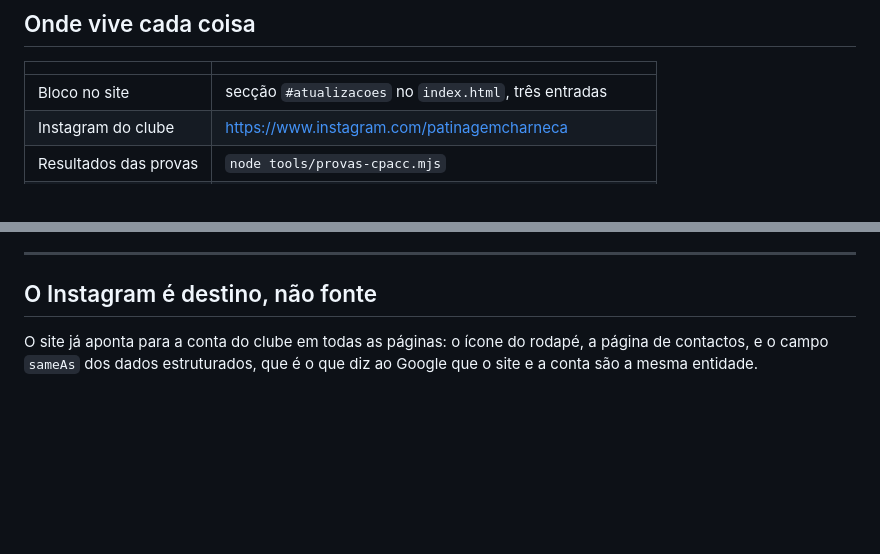
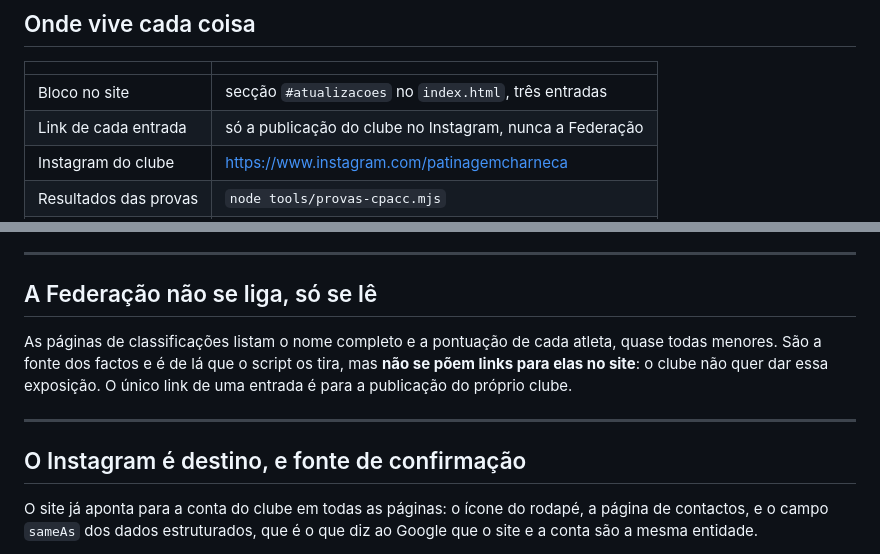
Before and after one commit to cpaccpatinagem/patinagemcharneca, a Markdown page: tools/publicar.md, 2 parts joined by grey strips. Rendered like a GitHub page; blank space fills up the shorter version.

Commit message:
Regista no manual que a Federação não se liga, só se lê
Co-Authored-By: Claude Opus 5 <noreply@anthropic.com>

```diff
--- a/tools/publicar.md
+++ b/tools/publicar.md
@@ -13,6 +13,7 @@ O que sobra para uma pessoa fazer: ler o rascunho, escolher uma foto, publicar.
 | | |
 |---|---|
 | Bloco no site | secção `#atualizacoes` no `index.html`, três entradas |
+| Link de cada entrada | só a publicação do clube no Instagram, nunca a Federação |
 | Instagram do clube | <https://www.instagram.com/patinagemcharneca> |
 | Resultados das provas | `node tools/provas-cpacc.mjs` |
 | Rascunhos | `.local/rascunhos/AAAA-MM-DD-*.md`, fora do repositório |
@@ -87,7 +88,16 @@ com ela.
 
 ---
 
-## O Instagram é destino, não fonte
+## A Federação não se liga, só se lê
+
+As páginas de classificações listam o nome completo e a pontuação de cada
+atleta, quase todas menores. São a fonte dos factos e é de lá que o script os
+tira, mas **não se põem links para elas no site**: o clube não quer dar essa
+exposição. O único link de uma entrada é para a publicação do próprio clube.
+
+---
+
+## O Instagram é destino, e fonte de confirmação
 
 O site já aponta para a conta do clube em todas as páginas: o ícone do rodapé,
 a página de contactos, e o campo `sameAs` dos dados estruturados, que é o que
```
